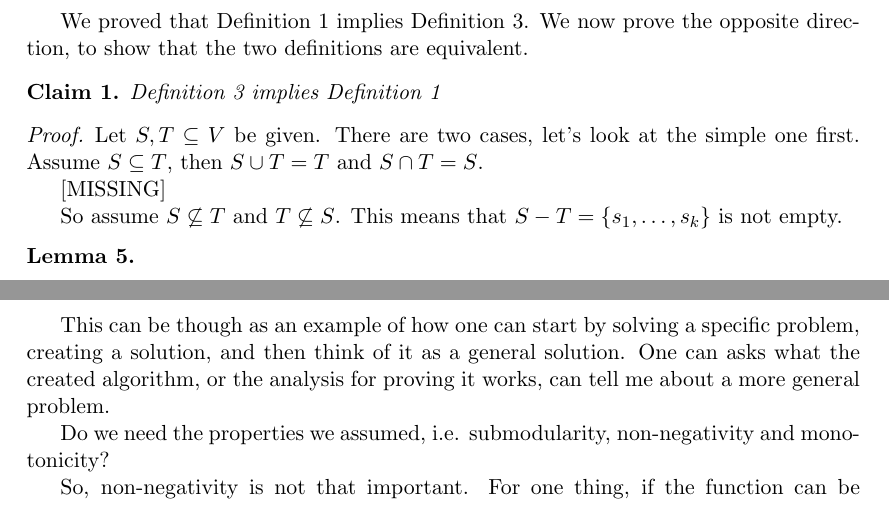
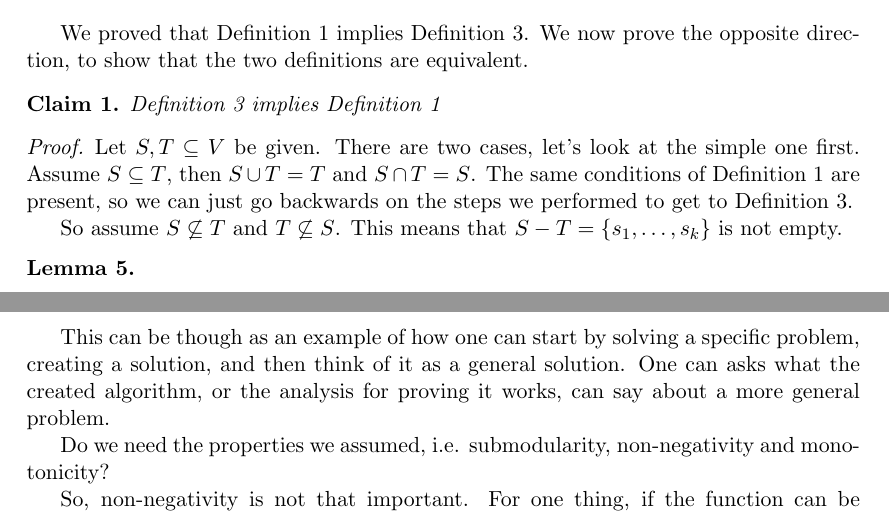
Before and after one commit to dipietrantonio/uni_social_behavioral_networks, a LaTeX document (main.tex, which reads chapters/ch03-submodular.tex): two parts of pages 14 and 19 of 22, joined at a grey line, cut so that both start at the same text. Compiled offline with pdfLaTeX.

Commit message:
Adds the missing part Def3 => Def1, chapter 3

```diff
--- a/chapters/ch03-submodular.tex
+++ b/chapters/ch03-submodular.tex
@@ -132,9 +132,8 @@ We proved that Definition \ref{def:submod1} implies Definition \ref{def:dimret}.
 	Definition \ref{def:dimret} implies Definition \ref{def:submod1}
 \end{claim}
 \begin{proof}
-Let $S, T \subseteq V$ be given. There are two cases, let's look at the simple one first. Assume $S \subseteq T$, then $S \cup T = T$ and $S\cap T = S$.
+Let $S, T \subseteq V$ be given. There are two cases, let's look at the simple one first. Assume $S \subseteq T$, then $S \cup T = T$ and $S\cap T = S$. The same conditions of Definition \ref{def:submod1} are present, so we can just go backwards on the steps we performed to get to Definition \ref{def:dimret}.
 
-[MISSING]
 
 So assume $S \not\subseteq T$ and $T \not\subseteq S$. This means that $S - T =\{s_1,\ldots, s_k\}$ is not empty.
 \begin{lem}
@@ -356,7 +355,7 @@ So
 \end{align}
 \end{proof}
 
-This can be though as an example of how one can start by solving a specific problem, creating a solution, and then think of it as a general solution. One can asks what the created algorithm, or the analysis for proving it works, can tell me about a more general problem.
+This can be though as an example of how one can start by solving a specific problem, creating a solution, and then think of it as a general solution. One can asks what the created algorithm, or the analysis for proving it works, can say about a more general problem.
 
 Do we need the properties we assumed, i.e. submodularity, non-negativity and monotonicity?
 
```
Also changed, not shown: main.pdf.
